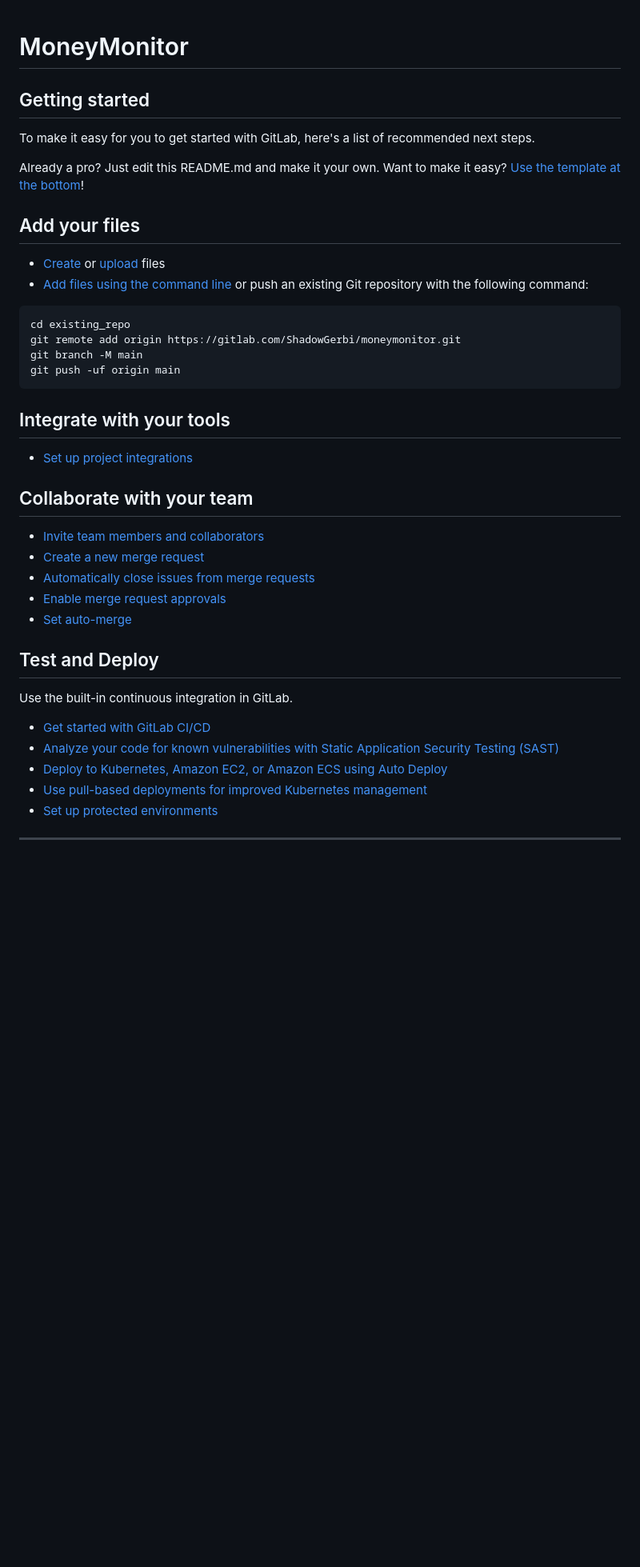
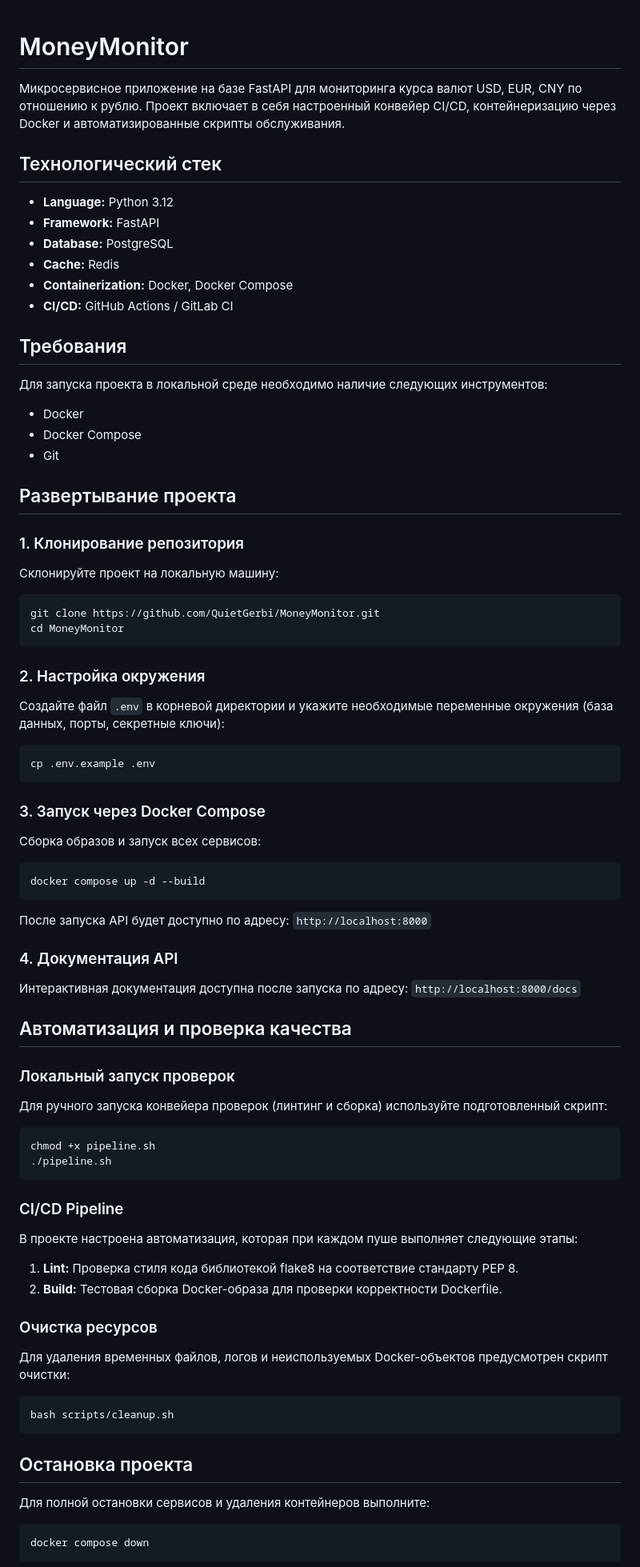
Before and after one commit to QuietGerbi/MoneyMonitor, a Markdown page: README.md, the part around one of its changes. Shown at 80% size. Drawn GitHub-style; blank space fills up the shorter version.

````diff
--- a/README.md
+++ b/README.md
@@ -1,46 +1,72 @@
 # MoneyMonitor
 
+Микросервисное приложение на базе FastAPI для мониторинга курса валют USD, EUR, CNY по отношению к рублю.
+Проект включает в себя настроенный конвейер CI/CD,
+контейнеризацию через Docker и автоматизированные скрипты обслуживания.
 
+## Технологический стек
+* **Language:** Python 3.12
+* **Framework:** FastAPI
+* **Database:** PostgreSQL
+* **Cache:** Redis
+* **Containerization:** Docker, Docker Compose
+* **CI/CD:** GitHub Actions / GitLab CI
 
-## Getting started
+## Требования
+Для запуска проекта в локальной среде необходимо наличие следующих инструментов:
+* Docker
+* Docker Compose
+* Git
 
-To make it easy for you to get started with GitLab, here's a list of recommended next steps.
+## Развертывание проекта
 
-Already a pro? Just edit this README.md and make it your own. Want to make it easy? [Use the template at the bottom](#editing-this-readme)!
-
-## Add your files
-
-* [Create](https://docs.gitlab.com/user/project/repository/web_editor/#create-a-file) or [upload](https://docs.gitlab.com/user/project/repository/web_editor/#upload-a-file) files
-* [Add files using the command line](https://docs.gitlab.com/topics/git/add_files/#add-files-to-a-git-repository) or push an existing Git repository with the following command:
-
-```
-cd existing_repo
-git remote add origin https://gitlab.com/ShadowGerbi/moneymonitor.git
-git branch -M main
-git push -uf origin main
+### 1. Клонирование репозитория
+Склонируйте проект на локальную машину:
+```bash
+git clone https://github.com/QuietGerbi/MoneyMonitor.git
+cd MoneyMonitor
 ```
 
-## Integrate with your tools
+### 2. Настройка окружения
+Создайте файл `.env` в корневой директории и укажите необходимые переменные окружения (база данных, порты, секретные ключи):
+```bash
+cp .env.example .env
+```
 
-* [Set up project integrations](https://gitlab.com/ShadowGerbi/moneymonitor/-/settings/integrations)
+### 3. Запуск через Docker Compose
+Сборка образов и запуск всех сервисов:
+```bash
+docker compose up -d --build
+```
+После запуска API будет доступно по адресу: `http://localhost:8000`
 
-## Collaborate with your team
+### 4. Документация API
+Интерактивная документация доступна после запуска по адресу:
+`http://localhost:8000/docs`
 
-* [Invite team members and collaborators](https://docs.gitlab.com/user/project/members/)
-* [Create a new merge request](https://docs.gitlab.com/user/project/merge_requests/creating_merge_requests/)
-* [Automatically close issues from merge requests](https://docs.gitlab.com/user/project/issues/managing_issues/#closing-issues-automatically)
-* [Enable merge request approvals](https://docs.gitlab.com/user/project/merge_requests/approvals/)
-* [Set auto-merge](https://docs.gitlab.com/user/project/merge_requests/auto_merge/)
+## Автоматизация и проверка качества
 
-## Test and Deploy
+### Локальный запуск проверок
+Для ручного запуска конвейера проверок (линтинг и сборка) используйте подготовленный скрипт:
+```bash
+chmod +x pipeline.sh
+./pipeline.sh
+```
 
-Use the built-in continuous integration in GitLab.
+### CI/CD Pipeline
+В проекте настроена автоматизация, которая при каждом пуше выполняет следующие этапы:
+1. **Lint:** Проверка стиля кода библиотекой flake8 на соответствие стандарту PEP 8.
+2. **Build:** Тестовая сборка Docker-образа для проверки корректности Dockerfile.
 
-* [Get started with GitLab CI/CD](https://docs.gitlab.com/ci/quick_start/)
-* [Analyze your code for known vulnerabilities with Static Application Security Testing (SAST)](https://docs.gitlab.com/user/application_security/sast/)
-* [Deploy to Kubernetes, Amazon EC2, or Amazon ECS using Auto Deploy](https://docs.gitlab.com/topics/autodevops/requirements/)
-* [Use pull-based deployments for improved Kubernetes management](https://docs.gitlab.com/user/clusters/agent/)
-* [Set up protected environments](https://docs.gitlab.com/ci/environments/protected_environments/)
+### Очистка ресурсов
+Для удаления временных файлов, логов и неиспользуемых Docker-объектов предусмотрен скрипт очистки:
+```bash
+bash scripts/cleanup.sh
+```
 
-***
+## Остановка проекта
+Для полной остановки сервисов и удаления контейнеров выполните:
+```bash
+docker compose down
+```
 
````
Also changed, not shown: other parts of README.md (+3 -46 lines).
